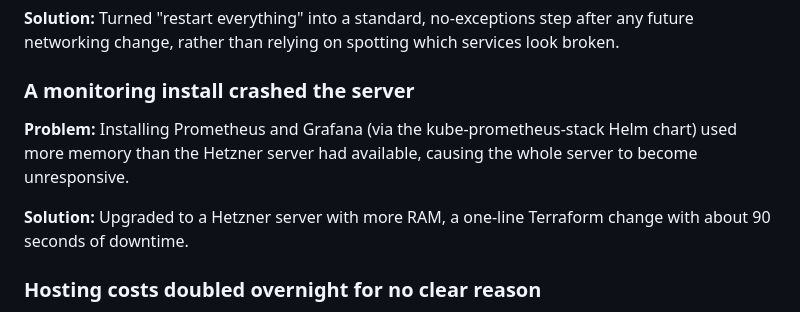
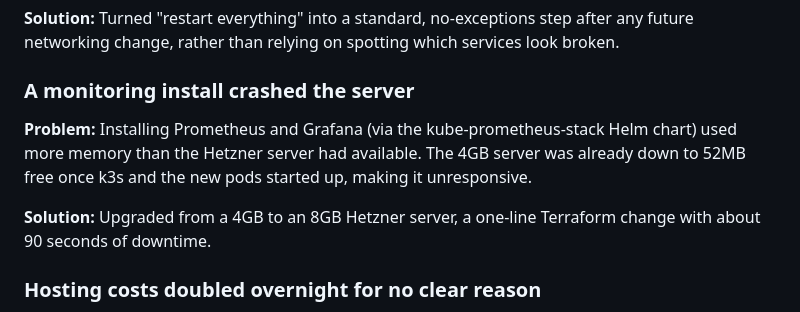
Before and after one commit to Cdub-63/christian-wallace.com, a Markdown page: README.md, the part around the change. GitHub-like rendering.

Commit message:
Add RAM figures to the monitoring OOM lessons-learned entry

```diff
--- a/README.md
+++ b/README.md
@@ -169,9 +169,9 @@ Real issues hit during the build, documented here because they're the kind of th
 
 ### A monitoring install crashed the server
 
-**Problem:** Installing Prometheus and Grafana (via the kube-prometheus-stack Helm chart) used more memory than the Hetzner server had available, causing the whole server to become unresponsive.
+**Problem:** Installing Prometheus and Grafana (via the kube-prometheus-stack Helm chart) used more memory than the Hetzner server had available. The 4GB server was already down to 52MB free once k3s and the new pods started up, making it unresponsive.
 
-**Solution:** Upgraded to a Hetzner server with more RAM, a one-line Terraform change with about 90 seconds of downtime.
+**Solution:** Upgraded from a 4GB to an 8GB Hetzner server, a one-line Terraform change with about 90 seconds of downtime.
 
 ### Hosting costs doubled overnight for no clear reason
 
```
